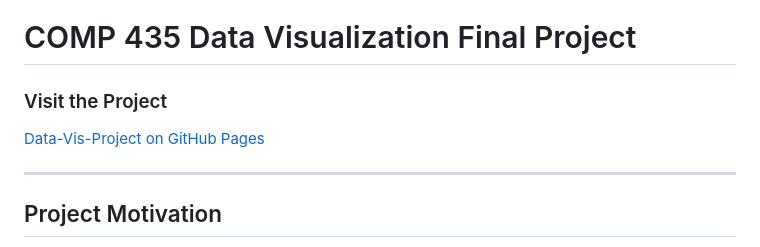
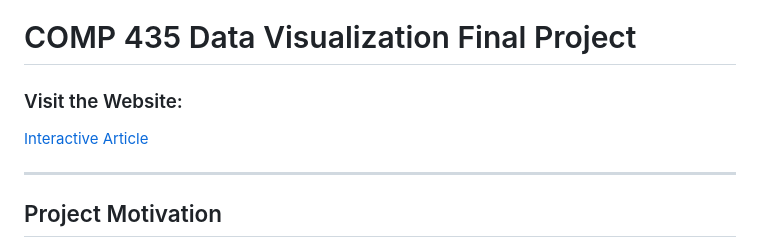
Before and after one commit to ebrooks2002/Data-Vis-Project, a Markdown page: README.md, the part around the change. GitHub-like rendering.

```diff
--- a/README.md
+++ b/README.md
@@ -1,7 +1,7 @@
 # COMP 435 Data Visualization Final Project
 
-### Visit the Project
-[Data-Vis-Project on GitHub Pages](https://ebrooks2002.github.io/Data-Vis-Project/)
+### Visit the Website:
+[Interactive Article](https://ebrooks2002.github.io/Data-Vis-Project/)
 
 ---
 
```
